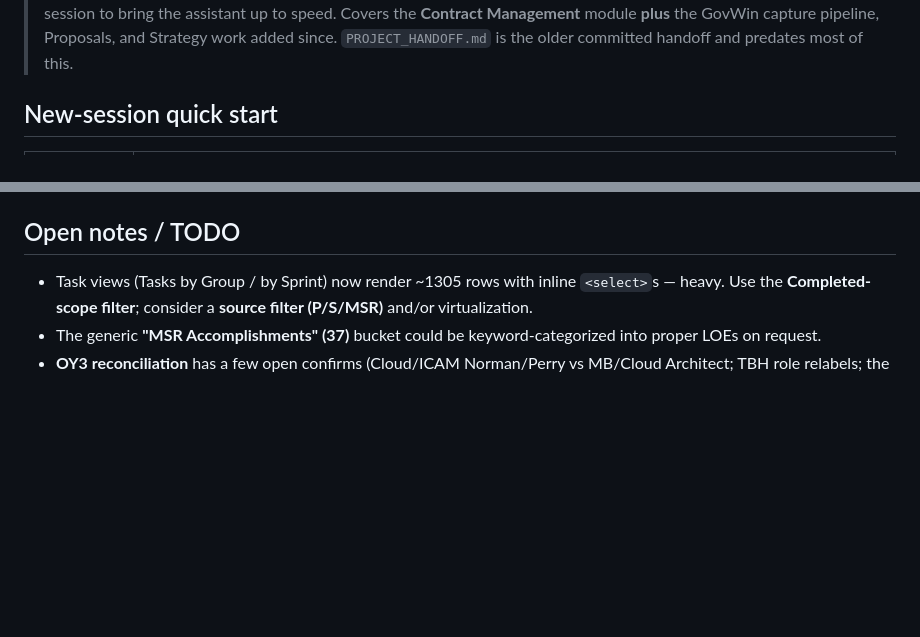
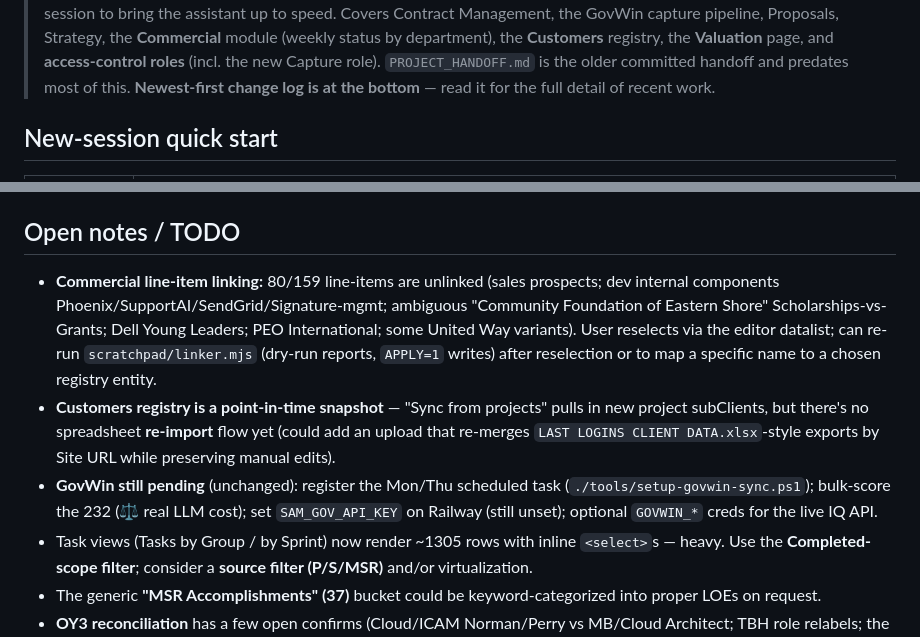
Before and after one commit to igrant9679/CFResourcePlanner, a Markdown page: local.md, 2 parts joined by grey strips. Drawn GitHub-style; blank space fills up the shorter version.

Commit message:
docs(local.md): refresh top summary for new session (Commercial v3, Customers, Capture role, Valuation fix)
Co-Authored-By: Claude Opus 4.8 <noreply@anthropic.com>

```diff
--- a/local.md
+++ b/local.md
@@ -4,7 +4,9 @@
 > Paste this whole file into a new session to bring the assistant up to speed.
-> Covers the **Contract Management** module **plus** the GovWin capture pipeline,
-> Proposals, and Strategy work added since. `PROJECT_HANDOFF.md` is the older
-> committed handoff and predates most of this.
+> Covers Contract Management, the GovWin capture pipeline, Proposals, Strategy,
+> the **Commercial** module (weekly status by department), the **Customers** registry,
+> the **Valuation** page, and **access-control roles** (incl. the new Capture role).
+> `PROJECT_HANDOFF.md` is the older committed handoff and predates most of this.
+> **Newest-first change log is at the bottom** — read it for the full detail of recent work.
 
 ## New-session quick start
 | Thing | Value |
@@ -63,5 +68,8 @@ Earlier: name fixes; task merges (V2 completed, V3 SPHERE); desc/labels/complete
 
 ## Open notes / TODO
+- **Commercial line-item linking:** 80/159 line-items are unlinked (sales prospects; dev internal components Phoenix/SupportAI/SendGrid/Signature-mgmt; ambiguous "Community Foundation of Eastern Shore" Scholarships-vs-Grants; Dell Young Leaders; PEO International; some United Way variants). User reselects via the editor datalist; can re-run `scratchpad/linker.mjs` (dry-run reports, `APPLY=1` writes) after reselection or to map a specific name to a chosen registry entity.
+- **Customers registry is a point-in-time snapshot** — "Sync from projects" pulls in new project subClients, but there's no spreadsheet **re-import** flow yet (could add an upload that re-merges `LAST LOGINS CLIENT DATA.xlsx`-style exports by Site URL while preserving manual edits).
+- **GovWin still pending** (unchanged): register the Mon/Thu scheduled task (`./tools/setup-govwin-sync.ps1`); bulk-score the 232 (⚖ real LLM cost); set `SAM_GOV_API_KEY` on Railway (still unset); optional `GOVWIN_*` creds for the live IQ API.
 - Task views (Tasks by Group / by Sprint) now render ~1305 rows with inline `<select>`s — heavy. Use the **Completed-scope filter**; consider a **source filter (P/S/MSR)** and/or virtualization.
 - The generic **"MSR Accomplishments" (37)** bucket could be keyword-categorized into proper LOEs on request.
 - **OY3 reconciliation** has a few open confirms (Cloud/ICAM Norman/Perry vs MB/Cloud Architect; TBH role relabels; the grey "Liz" box). The amber/red items are comments only — apply for real on confirmation.
```
Also changed, not shown: other parts of local.md (+6 -3 lines).
